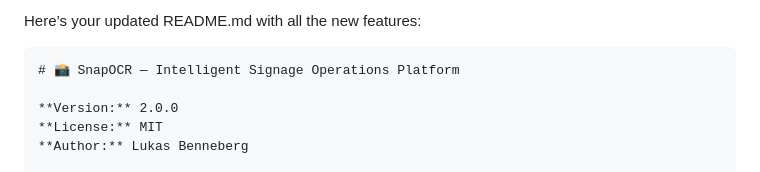
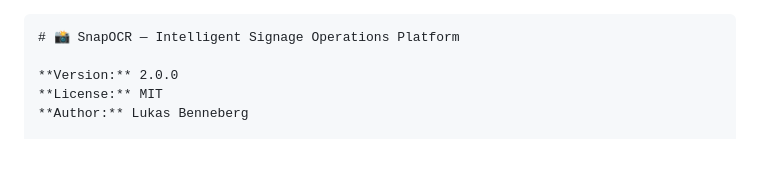
Before and after one commit to benneberg/ocr-screenshot-ai, a Markdown page: README.md, the part around the change. Rendered like a GitHub page.

````diff
--- a/README.md
+++ b/README.md
@@ -1,4 +1,4 @@
-Here’s your updated README.md with all the new features:
+
 
 ```markdown
 # 📸 SnapOCR — Intelligent Signage Operations Platform
````
